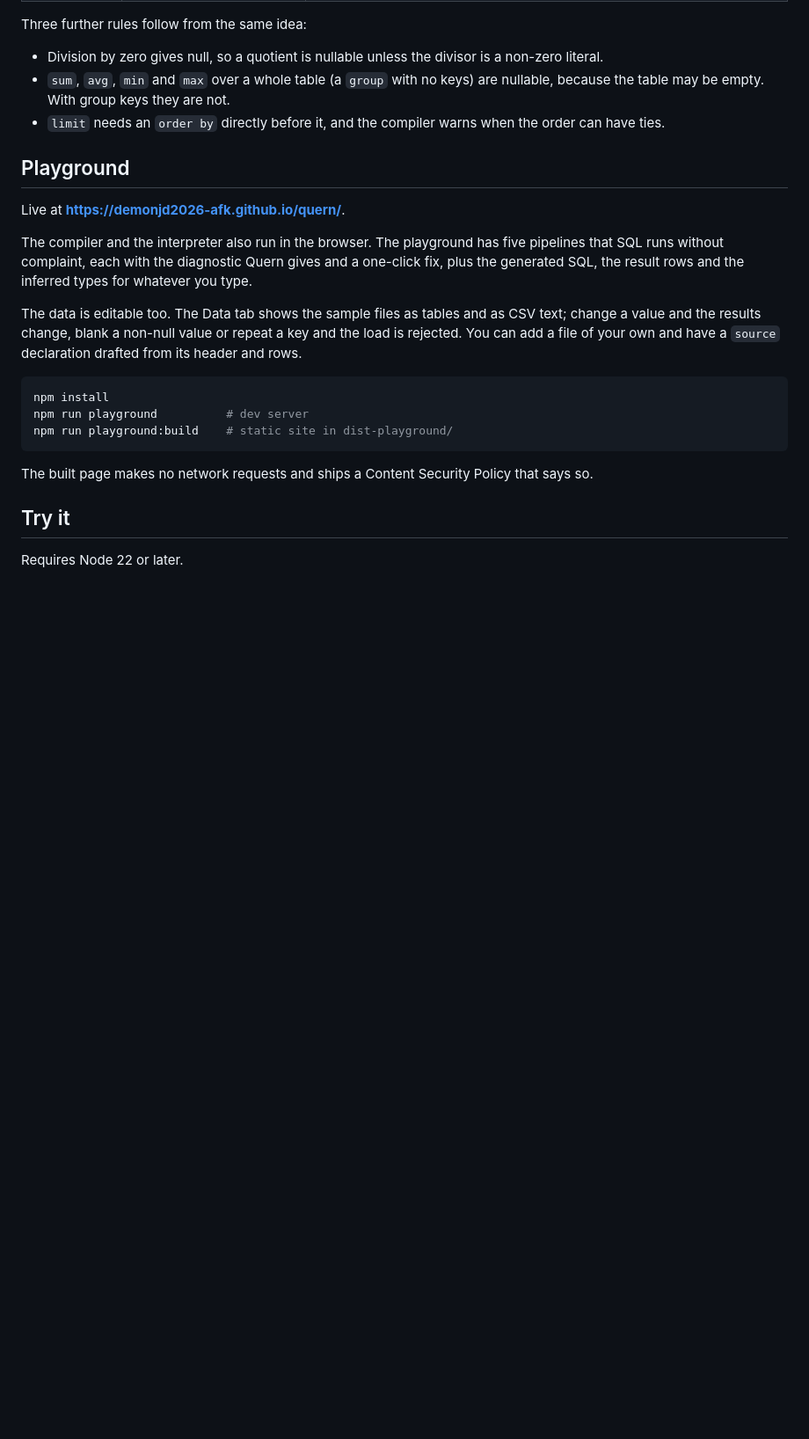
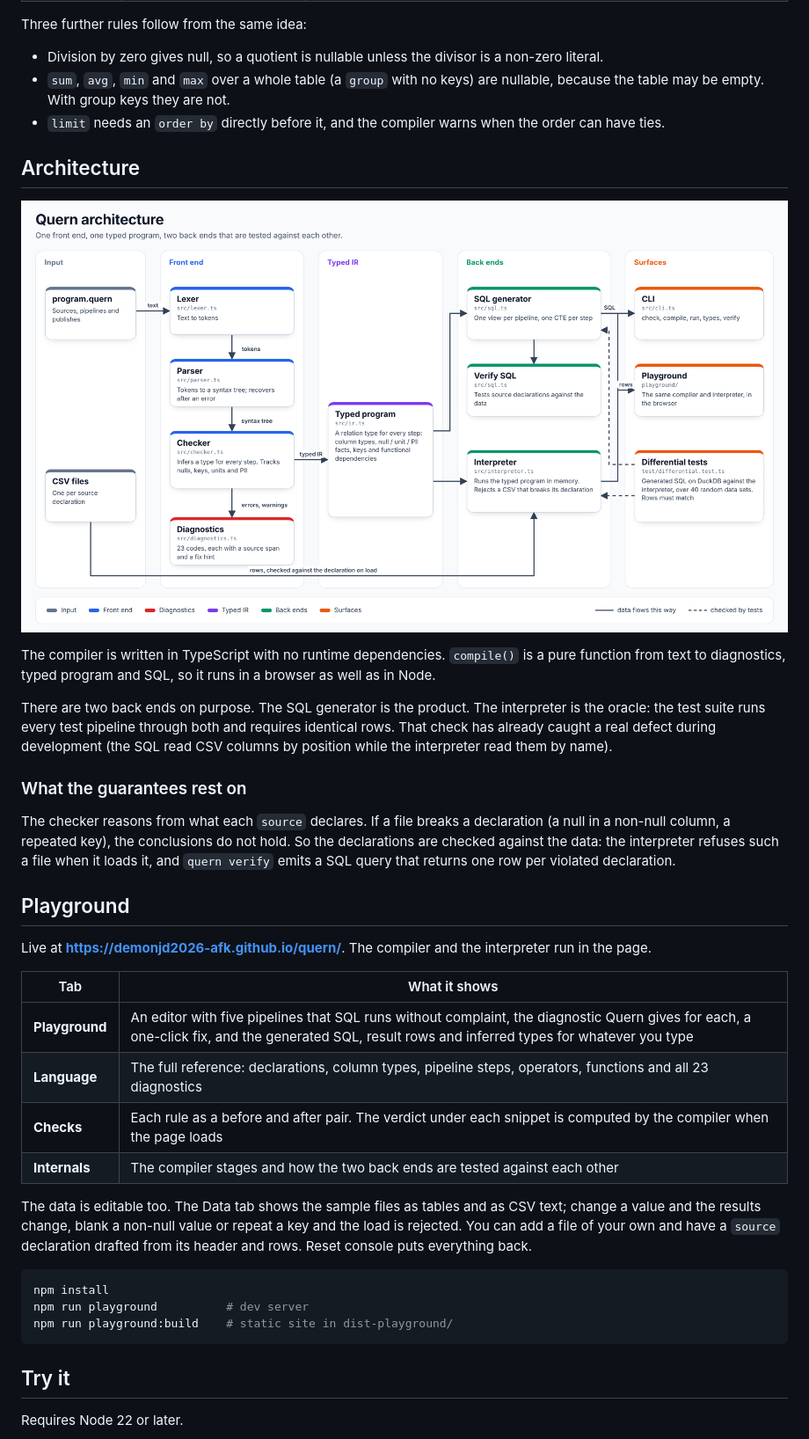
Before and after one commit to demonjd2026-afk/quern, a Markdown page: README.md, the part around one of its changes. Shown at 88% size. Rendered like a GitHub page; blank space fills up the shorter version.

````diff
--- a/README.md
+++ b/README.md
@@ -46,21 +99,36 @@ Three further rules follow from the same idea:
 - `sum`, `avg`, `min` and `max` over a whole table (a `group` with no keys) are nullable, because the table may be empty. With group keys they are not.
 - `limit` needs an `order by` directly before it, and the compiler warns when the order can have ties.
 
+## Architecture
+
+![Quern architecture: one front end, one typed program, two back ends tested against each other](docs/architecture.png)
+
+The compiler is written in TypeScript with no runtime dependencies. `compile()` is a pure function from text to diagnostics, typed program and SQL, so it runs in a browser as well as in Node.
+
+There are two back ends on purpose. The SQL generator is the product. The interpreter is the oracle: the test suite runs every test pipeline through both and requires identical rows. That check has already caught a real defect during development (the SQL read CSV columns by position while the interpreter read them by name).
+
+### What the guarantees rest on
+
+The checker reasons from what each `source` declares. If a file breaks a declaration (a null in a non-null column, a repeated key), the conclusions do not hold. So the declarations are checked against the data: the interpreter refuses such a file when it loads it, and `quern verify` emits a SQL query that returns one row per violated declaration.
+
 ## Playground
 
-Live at **https://demonjd2026-afk.github.io/quern/**.
+Live at **https://demonjd2026-afk.github.io/quern/**. The compiler and the interpreter run in the page.
 
-The compiler and the interpreter also run in the browser. The playground has five pipelines that SQL runs without complaint, each with the diagnostic Quern gives and a one-click fix, plus the generated SQL, the result rows and the inferred types for whatever you type.
+| Tab | What it shows |
+| --- | --- |
+| **Playground** | An editor with five pipelines that SQL runs without complaint, the diagnostic Quern gives for each, a one-click fix, and the generated SQL, result rows and inferred types for whatever you type |
+| **Language** | The full reference: declarations, column types, pipeline steps, operators, functions and all 23 diagnostics |
+| **Checks** | Each rule as a before and after pair. The verdict under each snippet is computed by the compiler when the page loads |
+| **Internals** | The compiler stages and how the two back ends are tested against each other |
 
-The data is editable too. The Data tab shows the sample files as tables and as CSV text; change a value and the results change, blank a non-null value or repeat a key and the load is rejected. You can add a file of your own and have a `source` declaration drafted from its header and rows.
+The data is editable too. The Data tab shows the sample files as tables and as CSV text; change a value and the results change, blank a non-null value or repeat a key and the load is rejected. You can add a file of your own and have a `source` declaration drafted from its header and rows. Reset console puts everything back.
 
 ```sh
 npm install
 npm run playground          # dev server
 npm run playground:build    # static site in dist-playground/
 ```
-
-The built page makes no network requests and ships a Content Security Policy that says so.
 
 ## Try it
 
````
Also changed, not shown: other parts of README.md (+101 -14 lines), docs/demo-thumbnail.png (added).
